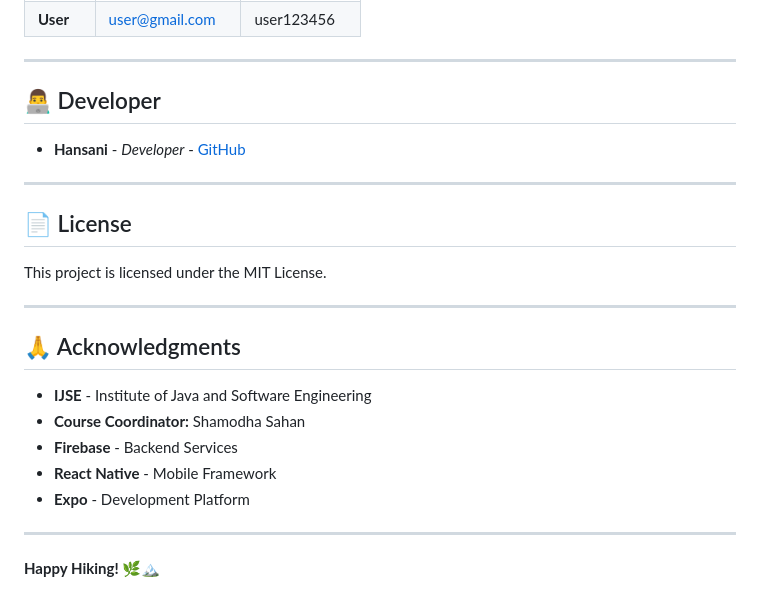
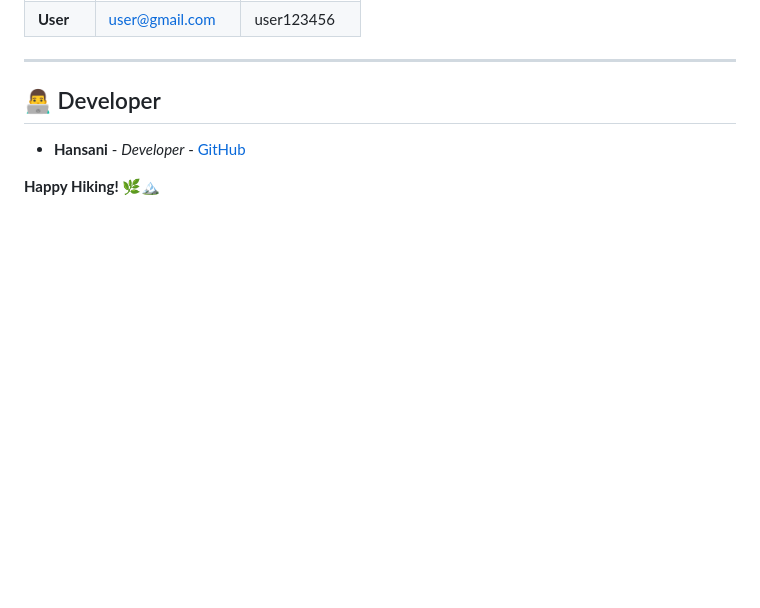
Before and after one commit to Hansi4002/ecotrail-mobile-app, a Markdown page: README.md, the part around the change. GitHub-like rendering; blank space fills up the shorter version.

Commit message:
Update README with short version

```diff
--- a/README.md
+++ b/README.md
@@ -320,22 +320,4 @@ service firebase.storage {
 
 - **Hansani** - *Developer* - [GitHub](https://github.com/Hansi4002)
 
----
-
-## 📄 License
-
-This project is licensed under the MIT License.
-
----
-
-## 🙏 Acknowledgments
-
-- **IJSE** - Institute of Java and Software Engineering
-- **Course Coordinator:** Shamodha Sahan
-- **Firebase** - Backend Services
-- **React Native** - Mobile Framework
-- **Expo** - Development Platform
-
----
-
 **Happy Hiking! 🌿🏔️**
```
